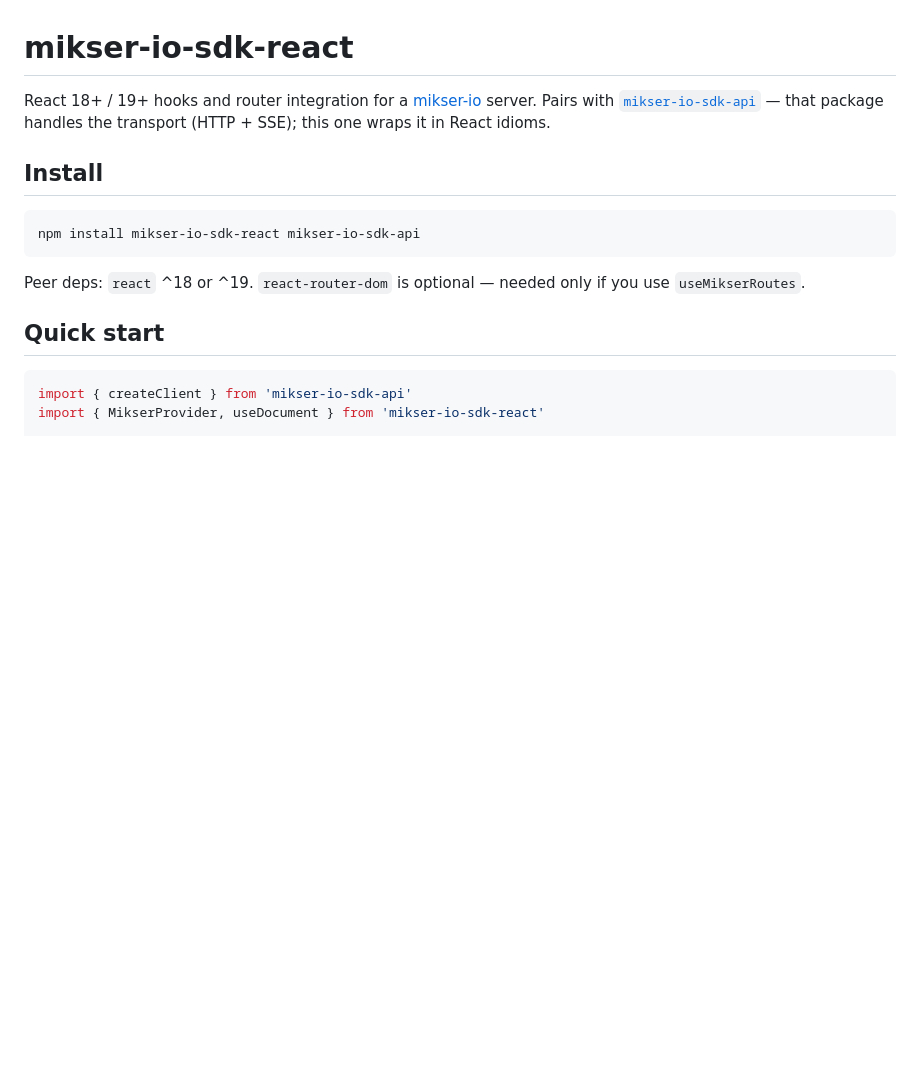
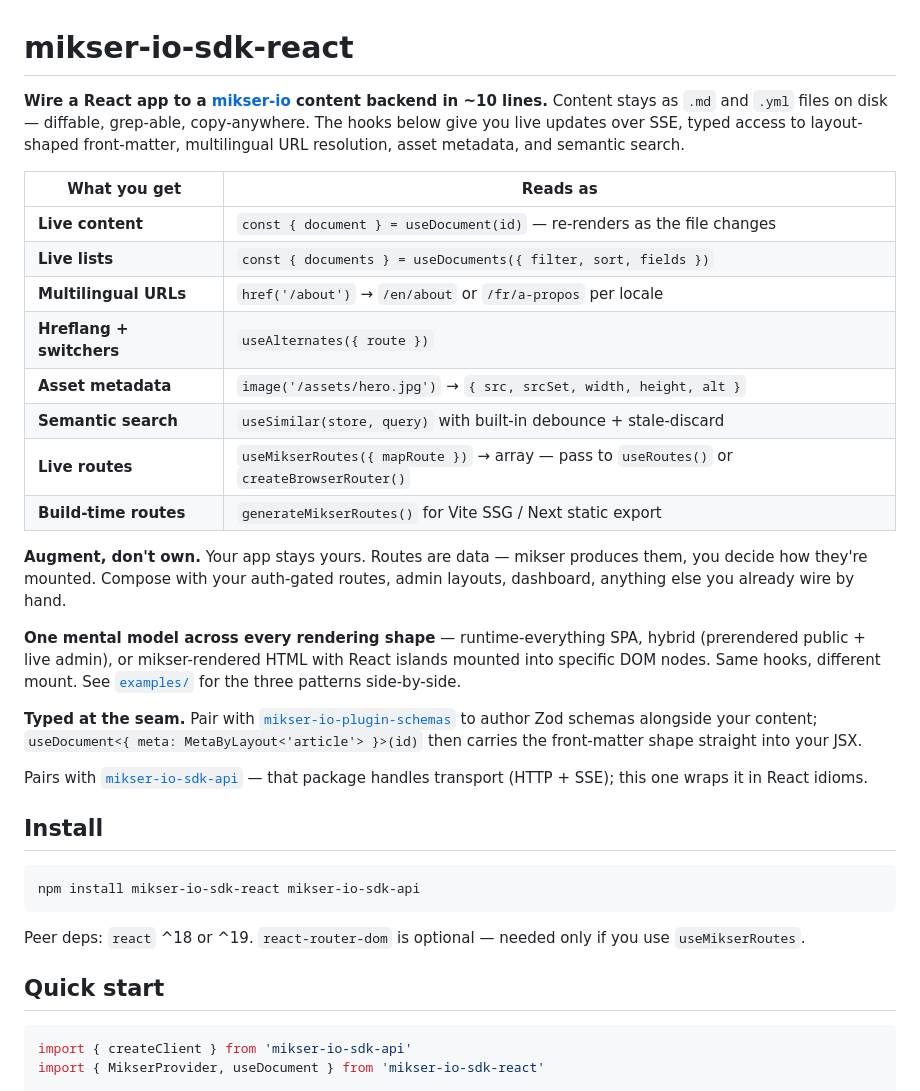
Before and after one commit to almero-digital-marketing/mikser-io-sdk-react, a Markdown page: README.md, the part around the change. Drawn GitHub-style; blank space fills up the shorter version.

Commit message:
README: add value-prop intro — what-you-get table + philosophy
Previous opening was structural ("React 18+/19+ hooks and router
integration") — accurate but doesn't say what the SDK *delivers*.
New intro leads with the outcome ("Wire a React app to a mikser-io
content backend in ~10 lines"), then a what-you-get table that pairs
each capability with the actual one-line API call.

Three short framing claims after the table:

  - Augment, don't own (routes are data; the consumer mounts them
    however they want — useRoutes, createBrowserRouter, custom)
  - One mental model across every rendering shape (runtime SPA /
    hybrid / islands)
  - Typed at the seam (schemas integration)

No code changes, no version bump.

Co-Authored-By: Claude Opus 4.7 (1M context) <noreply@anthropic.com>

```diff
--- a/README.md
+++ b/README.md
@@ -1,6 +1,25 @@
 # mikser-io-sdk-react
 
-React 18+ / 19+ hooks and router integration for a [mikser-io](https://github.com/almero-digital-marketing/mikser-io) server. Pairs with [`mikser-io-sdk-api`](https://github.com/almero-digital-marketing/mikser-io-sdk-api) — that package handles the transport (HTTP + SSE); this one wraps it in React idioms.
+**Wire a React app to a [mikser-io](https://github.com/almero-digital-marketing/mikser-io) content backend in ~10 lines.** Content stays as `.md` and `.yml` files on disk — diffable, grep-able, copy-anywhere. The hooks below give you live updates over SSE, typed access to layout-shaped front-matter, multilingual URL resolution, asset metadata, and semantic search.
+
+| What you get | Reads as |
+|---|---|
+| **Live content** | `const { document } = useDocument(id)` — re-renders as the file changes |
+| **Live lists** | `const { documents } = useDocuments({ filter, sort, fields })` |
+| **Multilingual URLs** | `href('/about')` → `/en/about` or `/fr/a-propos` per locale |
+| **Hreflang + switchers** | `useAlternates({ route })` |
+| **Asset metadata** | `image('/assets/hero.jpg')` → `{ src, srcSet, width, height, alt }` |
+| **Semantic search** | `useSimilar(store, query)` with built-in debounce + stale-discard |
+| **Live routes** | `useMikserRoutes({ mapRoute })` → array — pass to `useRoutes()` or `createBrowserRouter()` |
+| **Build-time routes** | `generateMikserRoutes()` for Vite SSG / Next static export |
+
+**Augment, don't own.** Your app stays yours. Routes are data — mikser produces them, you decide how they're mounted. Compose with your auth-gated routes, admin layouts, dashboard, anything else you already wire by hand.
+
+**One mental model across every rendering shape** — runtime-everything SPA, hybrid (prerendered public + live admin), or mikser-rendered HTML with React islands mounted into specific DOM nodes. Same hooks, different mount. See [`examples/`](./examples) for the three patterns side-by-side.
+
+**Typed at the seam.** Pair with [`mikser-io-plugin-schemas`](https://github.com/almero-digital-marketing/mikser-io-plugin-schemas) to author Zod schemas alongside your content; `useDocument<{ meta: MetaByLayout<'article'> }>(id)` then carries the front-matter shape straight into your JSX.
+
+Pairs with [`mikser-io-sdk-api`](https://github.com/almero-digital-marketing/mikser-io-sdk-api) — that package handles transport (HTTP + SSE); this one wraps it in React idioms.
 
 ## Install
 
```
